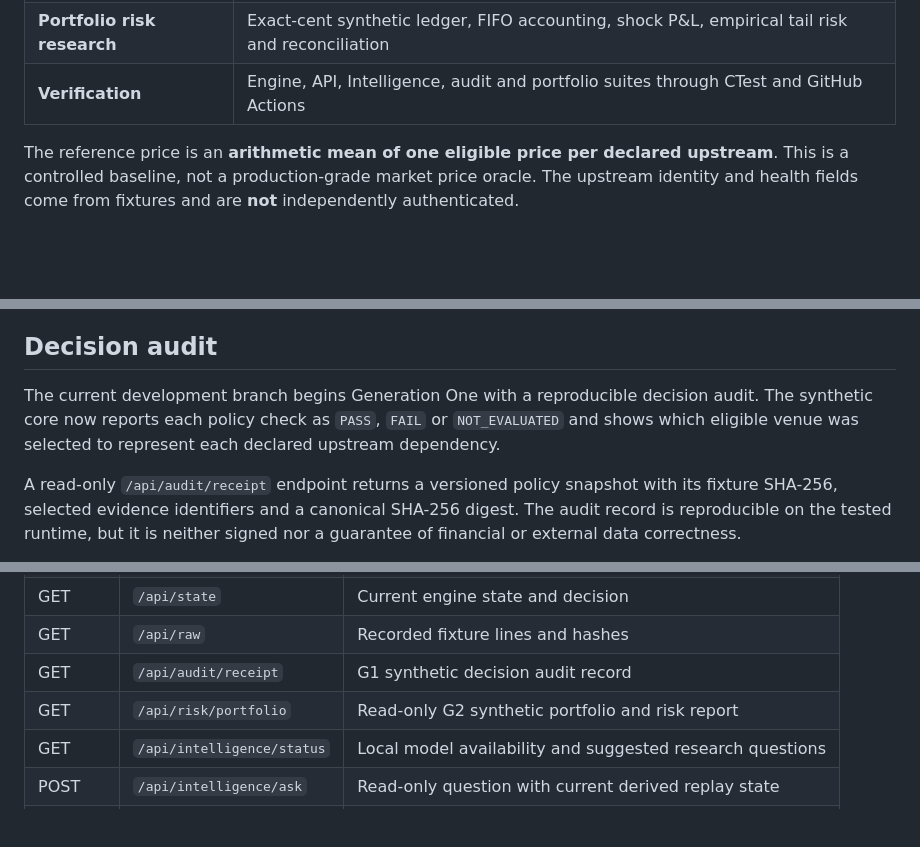
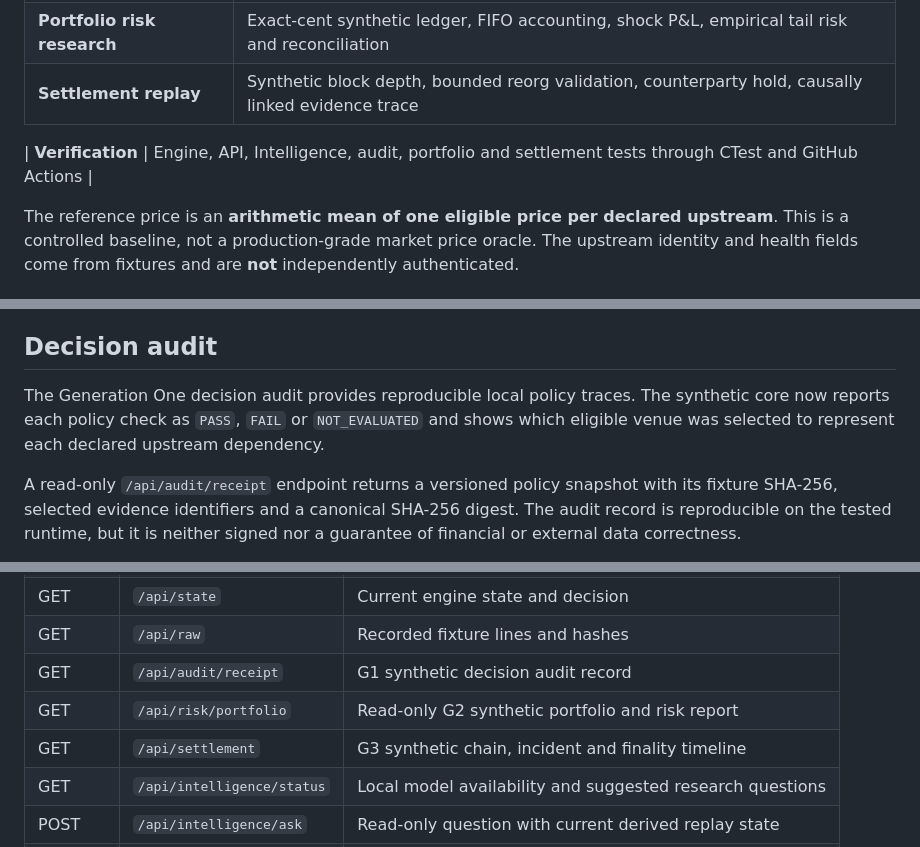
Before and after one commit to julianvanceblackwood/AXOVAR, a Markdown page: README.md, 3 parts joined by grey strips. Rendered like a GitHub page; blank space fills up the shorter version.

```diff
--- a/README.md
+++ b/README.md
@@ -131,7 +151,9 @@ Generation Zero is an **executable research vertical slice**, not a completed in
 | **Research dashboard** | Replay controls, market chart, venue health, integrity alerts and decision inspection |
 | **AXOVAR Intelligence** | Read-only evidence explanations, grounded scenario context and optional local Gemma 3 model Q&A |
 | **Portfolio risk research** | Exact-cent synthetic ledger, FIFO accounting, shock P&L, empirical tail risk and reconciliation |
-| **Verification** | Engine, API, Intelligence, audit and portfolio suites through CTest and GitHub Actions |
+| **Settlement replay** | Synthetic block depth, bounded reorg validation, counterparty hold, causally linked evidence trace |
+
+| **Verification** | Engine, API, Intelligence, audit, portfolio and settlement tests through CTest and GitHub Actions |
 
 The reference price is an **arithmetic mean of one eligible price per declared upstream**. This is a controlled baseline, not a production-grade market price oracle. The upstream identity and health fields come from fixtures and are **not** independently authenticated.
 
@@ -143,7 +165,7 @@ The reference price is an **arithmetic mean of one eligible price per declared u
 
 ## Decision audit
 
-The current development branch begins Generation One with a reproducible decision audit. The synthetic core now reports each policy check as `PASS`, `FAIL` or `NOT_EVALUATED` and shows which eligible venue was selected to represent each declared upstream dependency.
+The Generation One decision audit provides reproducible local policy traces. The synthetic core now reports each policy check as `PASS`, `FAIL` or `NOT_EVALUATED` and shows which eligible venue was selected to represent each declared upstream dependency.
 
 A read-only `/api/audit/receipt` endpoint returns a versioned policy snapshot with its fixture SHA-256, selected evidence identifiers and a canonical SHA-256 digest. The audit record is reproducible on the tested runtime, but it is neither signed nor a guarantee of financial or external data correctness.
 
@@ -219,6 +241,7 @@ The last argument is the number of received events available at that replay step
 | GET | `/api/raw` | Recorded fixture lines and hashes |
 | GET | `/api/audit/receipt` | G1 synthetic decision audit record |
 | GET | `/api/risk/portfolio` | Read-only G2 synthetic portfolio and risk report |
+| GET | `/api/settlement` | G3 synthetic chain, incident and finality timeline |
 | GET | `/api/intelligence/status` | Local model availability and suggested research questions |
 | POST | `/api/intelligence/ask` | Read-only question with current derived replay state |
 | POST | `/api/replay/scenario` | Select an allowlisted scenario |
```
Also changed, not shown: other parts of README.md (+30 -10 lines).
